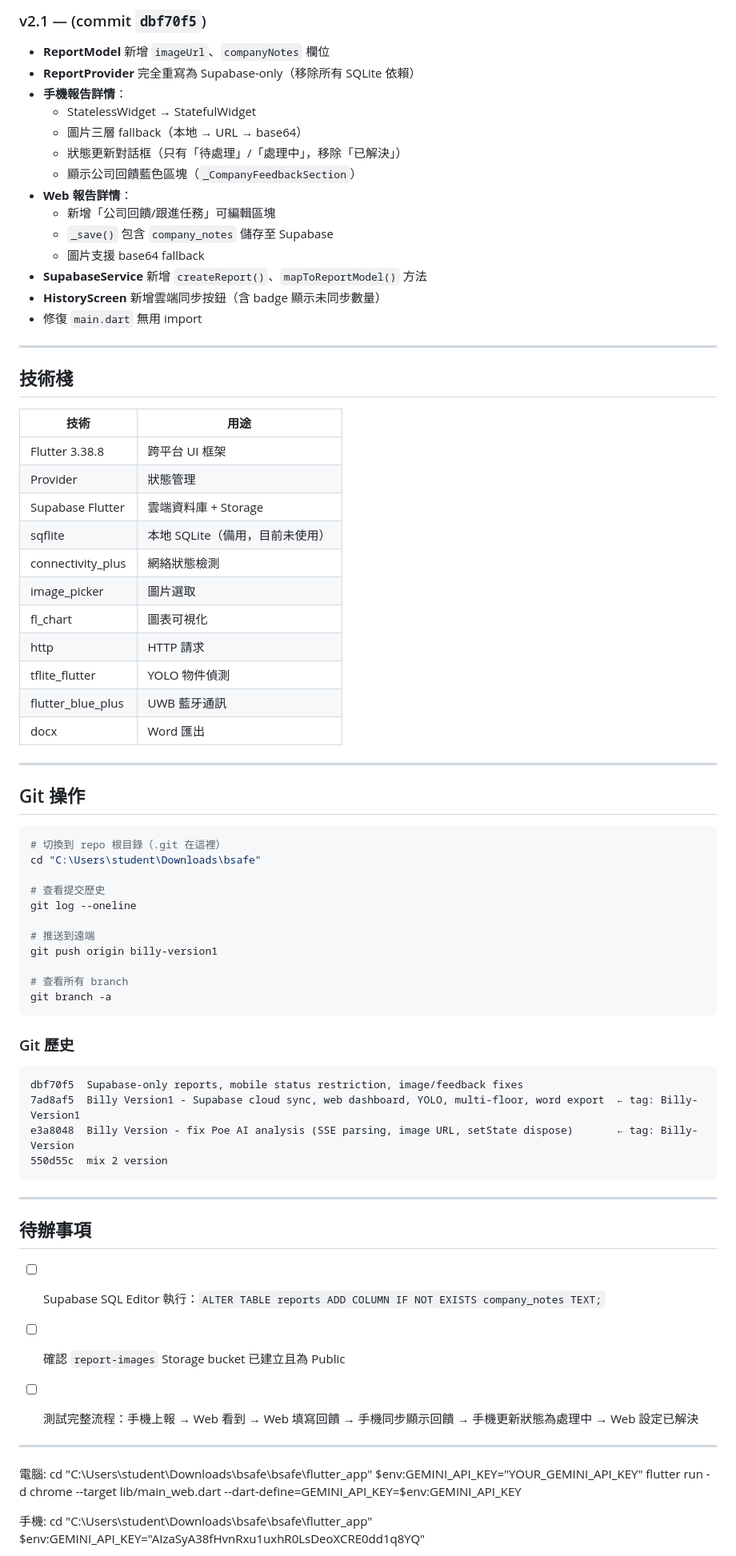
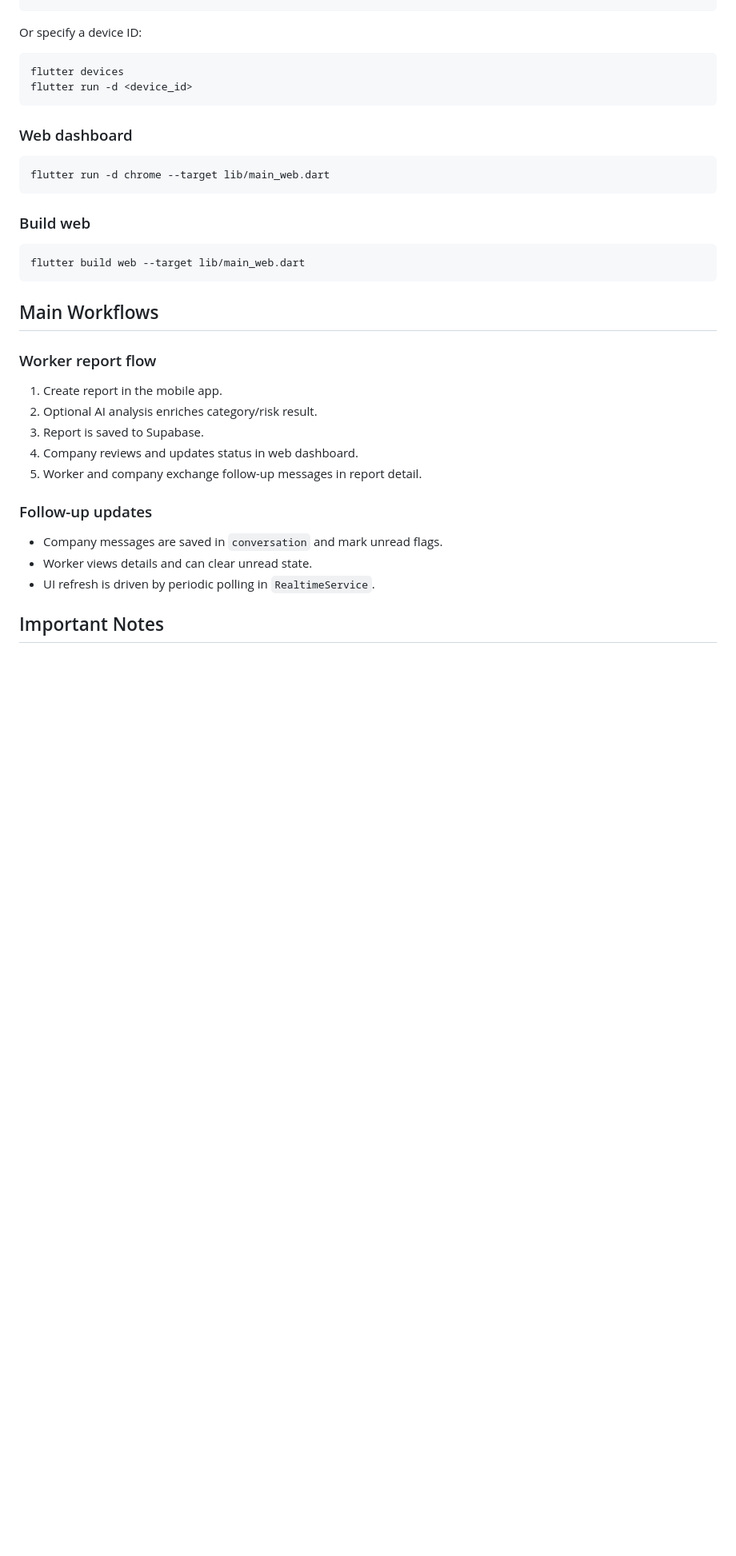
Before and after one commit to bil1812136-create/bsafe, a Markdown page: bsafe/flutter_app/README.md, the part around one of its changes. Shown at 80% size. Rendered like a GitHub page; blank space fills up the shorter version.

````diff
--- a/bsafe/flutter_app/README.md
+++ b/bsafe/flutter_app/README.md
@@ -238,79 +178,35 @@ flutter_app/
-### v2.1 — (commit `dbf70f5`)
-- **ReportModel** 新增 `imageUrl`、`companyNotes` 欄位
-- **ReportProvider** 完全重寫為 Supabase-only（移除所有 SQLite 依賴）
-- **手機報告詳情**：
-  - StatelessWidget → StatefulWidget
-  - 圖片三層 fallback（本地 → URL → base64）
-  - 狀態更新對話框（只有「待處理」/「處理中」，移除「已解決」）
-  - 顯示公司回饋藍色區塊（`_CompanyFeedbackSection`）
-- **Web 報告詳情**：
-  - 新增「公司回饋/跟進任務」可編輯區塊
-  - `_save()` 包含 `company_notes` 儲存至 Supabase
-  - 圖片支援 base64 fallback
-- **SupabaseService** 新增 `createReport()`、`mapToReportModel()` 方法
-- **HistoryScreen** 新增雲端同步按鈕（含 badge 顯示未同步數量）
-- 修復 `main.dart` 無用 import
-
----
-
-## 技術棧
-
-| 技術 | 用途 |
-|------|------|
-| Flutter 3.38.8 | 跨平台 UI 框架 |
-| Provider | 狀態管理 |
-| Supabase Flutter | 雲端資料庫 + Storage |
-| sqflite | 本地 SQLite（備用，目前未使用） |
-| connectivity_plus | 網絡狀態檢測 |
-| image_picker | 圖片選取 |
-| fl_chart | 圖表可視化 |
-| http | HTTP 請求 |
-| tflite_flutter | YOLO 物件偵測 |
-| flutter_blue_plus | UWB 藍牙通訊 |
-| docx | Word 匯出 |
-
----
-
-## Git 操作
+Or specify a device ID:
 
 ```bash
-# 切換到 repo 根目錄（.git 在這裡）
-cd "C:\Users\student\Downloads\bsafe"
-
-# 查看提交歷史
-git log --oneline
-
-# 推送到遠端
-git push origin billy-version1
-
-# 查看所有 branch
-git branch -a
+flutter devices
+flutter run -d <device_id>
 ```
 
-### Git 歷史
-```
-dbf70f5  Supabase-only reports, mobile status restriction, image/feedback fixes
-7ad8af5  Billy Version1 - Supabase cloud sync, web dashboard, YOLO, multi-floor, word export  ← tag: Billy-Version1
-e3a8048  Billy Version - fix Poe AI analysis (SSE parsing, image URL, setState dispose)       ← tag: Billy-Version
-550d55c  mix 2 version
+### Web dashboard
+
+```bash
+flutter run -d chrome --target lib/main_web.dart
 ```
 
----
+### Build web
 
-## 待辦事項
+```bash
+flutter build web --target lib/main_web.dart
+```
 
-- [ ] Supabase SQL Editor 執行：`ALTER TABLE reports ADD COLUMN IF NOT EXISTS company_notes TEXT;`
-- [ ] 確認 `report-images` Storage bucket 已建立且為 Public
-- [ ] 測試完整流程：手機上報 → Web 看到 → Web 填寫回饋 → 手機同步顯示回饋 → 手機更新狀態為處理中 → Web 設定已解決
+## Main Workflows
 
+### Worker report flow
+1. Create report in the mobile app.
+2. Optional AI analysis enriches category/risk result.
+3. Report is saved to Supabase.
+4. Company reviews and updates status in web dashboard.
+5. Worker and company exchange follow-up messages in report detail.
 
------
-電腦:
-cd "C:\Users\student\Downloads\bsafe\bsafe\flutter_app"
-$env:GEMINI_API_KEY="YOUR_GEMINI_API_KEY"
-flutter run -d chrome --target lib/main_web.dart --dart-define=GEMINI_API_KEY=$env:GEMINI_API_KEY
+### Follow-up updates
+- Company messages are saved in `conversation` and mark unread flags.
+- Worker views details and can clear unread state.
+- UI refresh is driven by periodic polling in `RealtimeService`.
 
-手機:
-cd "C:\Users\student\Downloads\bsafe\bsafe\flutter_app"
-$env:GEMINI_API_KEY="AIzaSyA38fHvnRxu1uxhR0LsDeoXCRE0dd1q8YQ"
+## Important Notes
 
````
Also changed, not shown: other parts of bsafe/flutter_app/README.md (+169 -191 lines).
